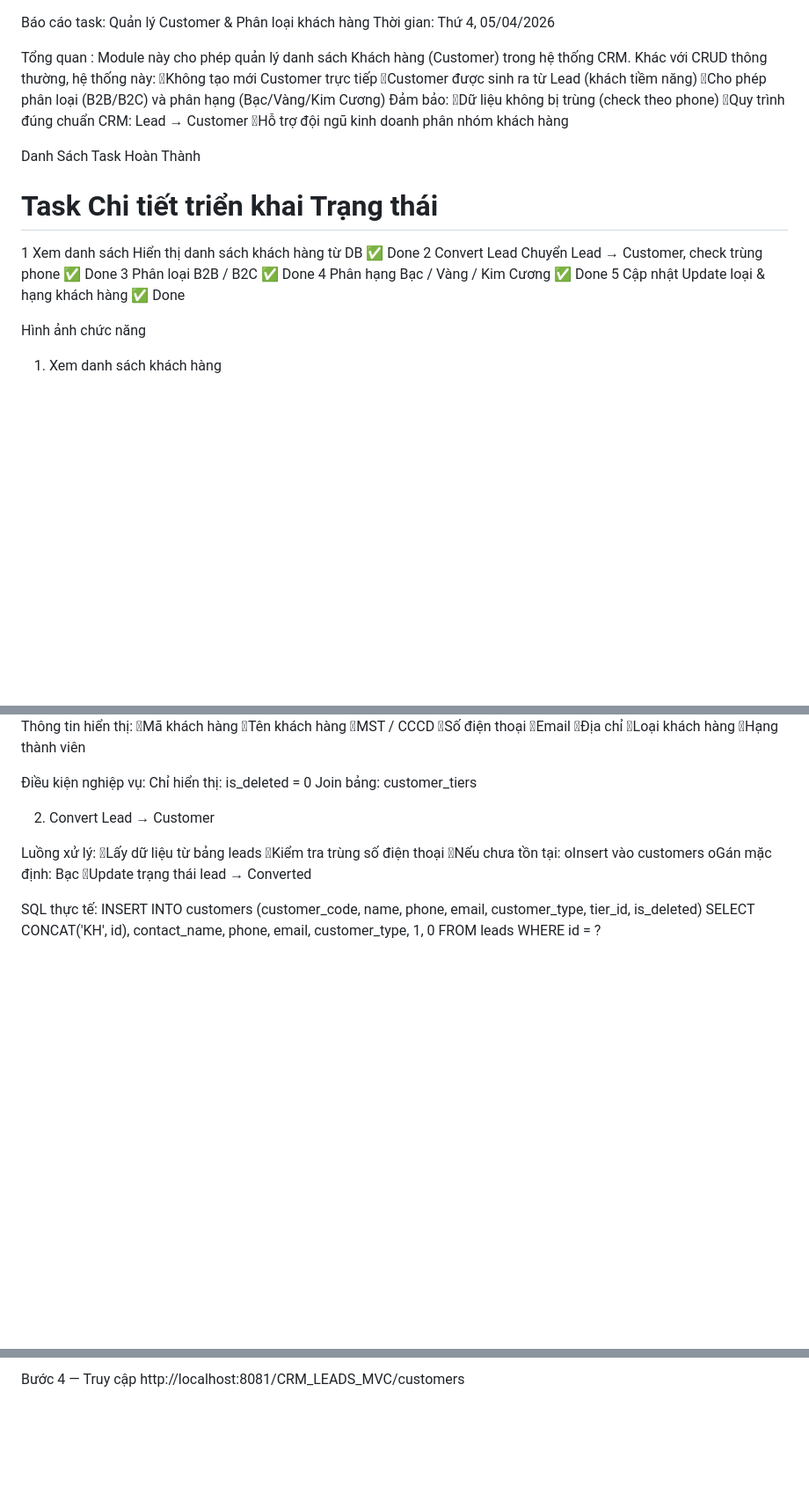
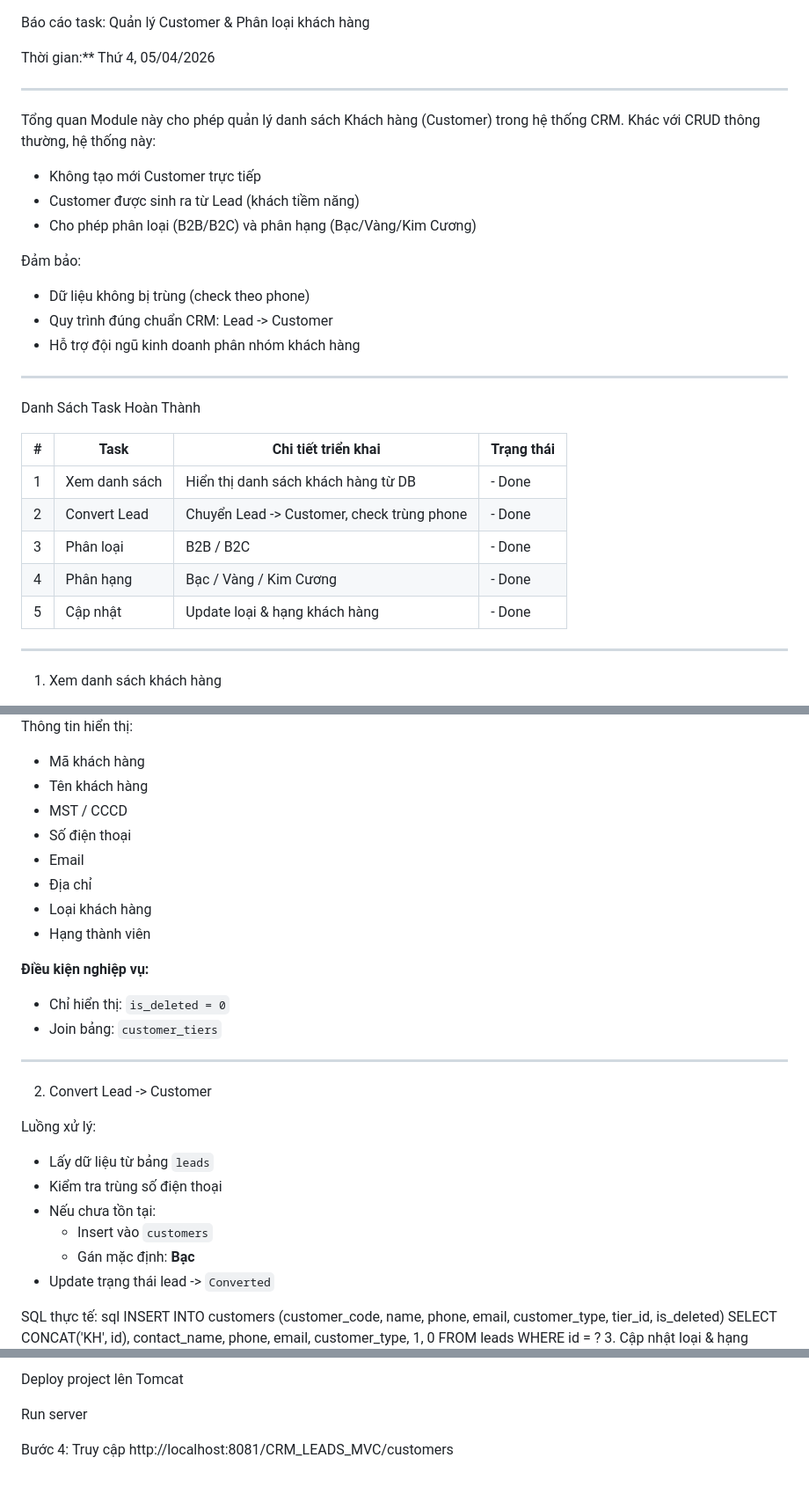
Before and after one commit to NguyenPro77/Epic-2-Qu-n-l-Kh-ch-h-ng-Customers---B2B-B2C-, a Markdown page: README.md, 3 parts joined by grey strips. Shown at 88% size. Rendered like a GitHub page; blank space fills up the shorter version.

Commit message:
Revise README for improved clarity and structure
Updated the README to enhance clarity and structure, including task details, processing flows, and system requirements.

```diff
--- a/README.md
+++ b/README.md
@@ -1,24 +1,33 @@
 Báo cáo task: Quản lý Customer & Phân loại khách hàng
-Thời gian: Thứ 4, 05/04/2026
 
-Tổng quan :
-Module này cho phép quản lý danh sách Khách hàng (Customer) trong hệ thống CRM.
-Khác với CRUD thông thường, hệ thống này:
-Không tạo mới Customer trực tiếp
-Customer được sinh ra từ Lead (khách tiềm năng)
-Cho phép phân loại (B2B/B2C) và phân hạng (Bạc/Vàng/Kim Cương)
+Thời gian:** Thứ 4, 05/04/2026
+
+---
+
+Tổng quan
+Module này cho phép quản lý danh sách Khách hàng (Customer) trong hệ thống CRM. Khác với CRUD thông thường, hệ thống này:
+
+- Không tạo mới Customer trực tiếp
+- Customer được sinh ra từ Lead (khách tiềm năng)
+- Cho phép phân loại (B2B/B2C) và phân hạng (Bạc/Vàng/Kim Cương)
+
 Đảm bảo:
-Dữ liệu không bị trùng (check theo phone)
-Quy trình đúng chuẩn CRM: Lead → Customer
-Hỗ trợ đội ngũ kinh doanh phân nhóm khách hàng
+- Dữ liệu không bị trùng (check theo phone)
+- Quy trình đúng chuẩn CRM: Lead -> Customer
+- Hỗ trợ đội ngũ kinh doanh phân nhóm khách hàng
+
+---
 
 Danh Sách Task Hoàn Thành
-#	Task	Chi tiết triển khai	Trạng thái
-1	Xem danh sách	Hiển thị danh sách khách hàng từ DB	✅ Done
-2	Convert Lead	Chuyển Lead → Customer, check trùng phone	✅ Done
-3	Phân loại	B2B / B2C	✅ Done
-4	Phân hạng	Bạc / Vàng / Kim Cương	✅ Done
-5	Cập nhật	Update loại & hạng khách hàng	✅ Done
 
-Hình ảnh chức năng
+| # | Task | Chi tiết triển khai | Trạng thái |
+|---|---|---|---|
+| 1 | Xem danh sách | Hiển thị danh sách khách hàng từ DB | - Done |
+| 2 | Convert Lead | Chuyển Lead -> Customer, check trùng phone | - Done |
+| 3 | Phân loại | B2B / B2C | - Done |
+| 4 | Phân hạng | Bạc / Vàng / Kim Cương | - Done |
+| 5 | Cập nhật | Update loại & hạng khách hàng | - Done |
+
+---
+
 1. Xem danh sách khách hàng
@@ -27,32 +35,34 @@ Hình ảnh chức năng
 
 Thông tin hiển thị:
-Mã khách hàng
-Tên khách hàng
-MST / CCCD
-Số điện thoại
-Email
-Địa chỉ
-Loại khách hàng
-Hạng thành viên
+- Mã khách hàng
+- Tên khách hàng
+- MST / CCCD
+- Số điện thoại
+- Email
+- Địa chỉ
+- Loại khách hàng
+- Hạng thành viên
 
-Điều kiện nghiệp vụ:
-Chỉ hiển thị:		is_deleted = 0
-Join bảng:		customer_tiers
+**Điều kiện nghiệp vụ:**
+- Chỉ hiển thị: `is_deleted = 0`
+- Join bảng: `customer_tiers`
 
-2. Convert Lead → Customer
+---
+
+2. Convert Lead -> Customer
 
 Luồng xử lý:
-Lấy dữ liệu từ bảng leads
-Kiểm tra trùng số điện thoại
-Nếu chưa tồn tại:
-oInsert vào customers
-oGán mặc định: Bạc
-Update trạng thái lead → Converted
+- Lấy dữ liệu từ bảng `leads`
+- Kiểm tra trùng số điện thoại
+- Nếu chưa tồn tại:
+  - Insert vào `customers`
+  - Gán mặc định: **Bạc**
+- Update trạng thái lead -> `Converted`
 
 SQL thực tế:
+sql
 INSERT INTO customers
 (customer_code, name, phone, email, customer_type, tier_id, is_deleted)
 SELECT CONCAT('KH', id), contact_name, phone, email, customer_type, 1, 0
 FROM leads WHERE id = ?
-
 3. Cập nhật loại & hạng khách hàng
@@ -139,3 +178,7 @@ Bước 3 — Build & Chạy
 
-Bước 4 — Truy cập
+Deploy project lên Tomcat
+
+Run server
+
+Bước 4: Truy cập
 http://localhost:8081/CRM_LEADS_MVC/customers
```
Also changed, not shown: other parts of README.md (+82 -54 lines).
